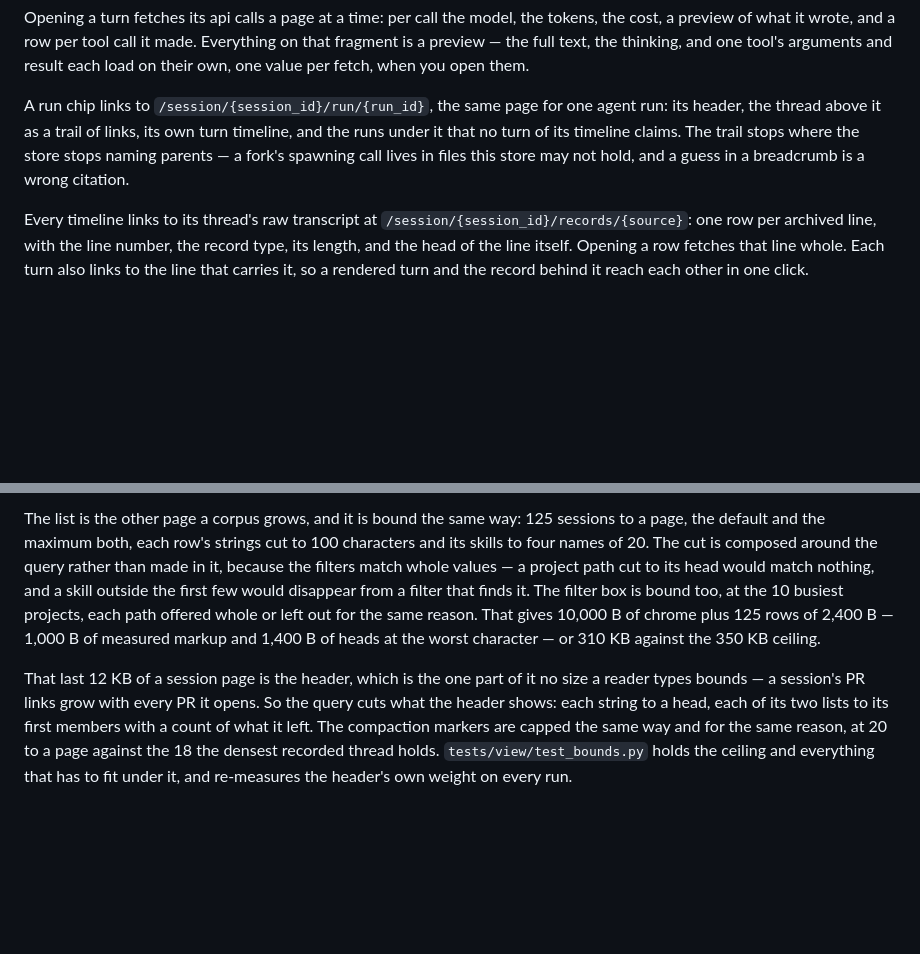
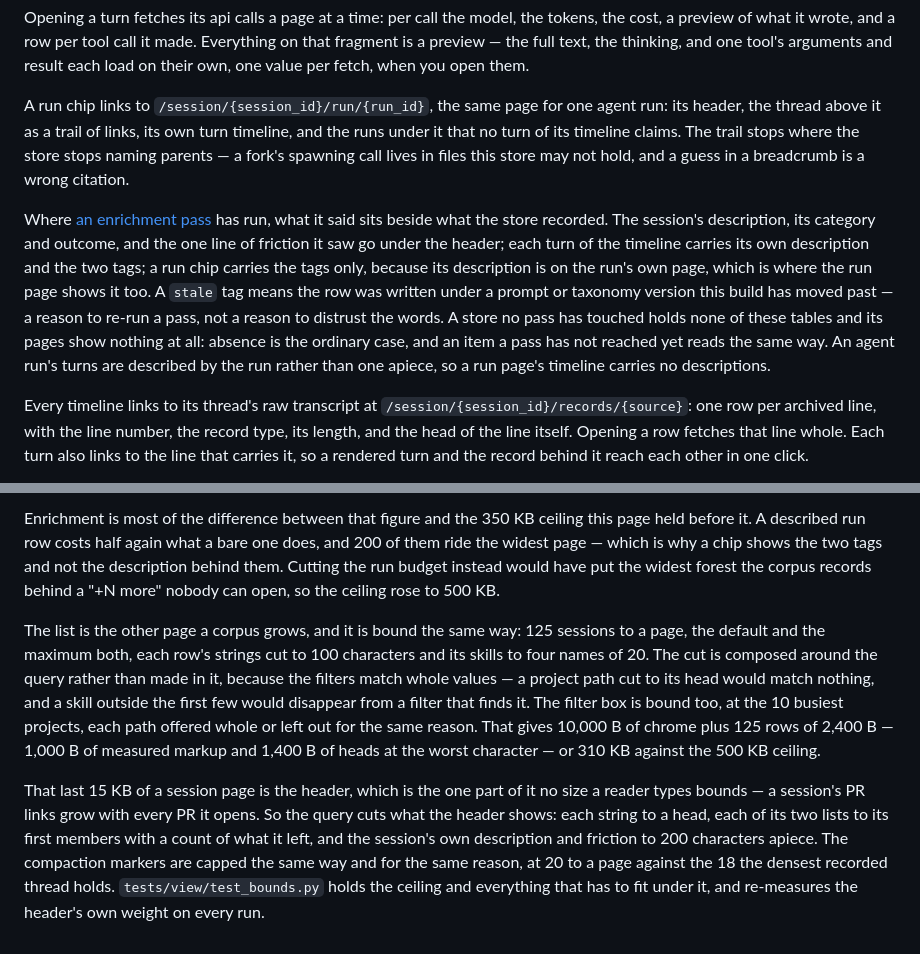
Before and after one commit to nathanielobrown/aiobserve, a Markdown page: docs/viewer.md, 2 parts joined by grey strips. GitHub-like rendering; blank space fills up the shorter version.

Commit message:
📚 Say what the viewer shows of an enrichment pass, and what it now weighs
The page ceiling and the arithmetic under it were stated in bytes, so raising
it moved four numbers in `viewer.md`. `enrichment.md` gains the viewer as a
reader of its tables — the one that reads them rather than the views.

```diff
--- a/docs/viewer.md
+++ b/docs/viewer.md
@@ -13,6 +13,8 @@ A session page at `/session/{session_id}` opens with the header the `sessions` r
 Opening a turn fetches its api calls a page at a time: per call the model, the tokens, the cost, a preview of what it wrote, and a row per tool call it made. Everything on that fragment is a preview — the full text, the thinking, and one tool's arguments and result each load on their own, one value per fetch, when you open them.
 
 A run chip links to `/session/{session_id}/run/{run_id}`, the same page for one agent run: its header, the thread above it as a trail of links, its own turn timeline, and the runs under it that no turn of its timeline claims. The trail stops where the store stops naming parents — a fork's spawning call lives in files this store may not hold, and a guess in a breadcrumb is a wrong citation.
+
+Where [an enrichment pass](enrichment.md) has run, what it said sits beside what the store recorded. The session's description, its category and outcome, and the one line of friction it saw go under the header; each turn of the timeline carries its own description and the two tags; a run chip carries the tags only, because its description is on the run's own page, which is where the run page shows it too. A `stale` tag means the row was written under a prompt or taxonomy version this build has moved past — a reason to re-run a pass, not a reason to distrust the words. A store no pass has touched holds none of these tables and its pages show nothing at all: absence is the ordinary case, and an item a pass has not reached yet reads the same way. An agent run's turns are described by the run rather than one apiece, so a run page's timeline carries no descriptions.
 
 Every timeline links to its thread's raw transcript at `/session/{session_id}/records/{source}`: one row per archived line, with the line number, the record type, its length, and the head of the line itself. Opening a row fetches that line whole. Each turn also links to the line that carries it, so a rendered turn and the record behind it reach each other in one click.
 
@@ -46,4 +48,6 @@ The session timeline is paged the same way, in two sizes that multiply: twenty t
 
-The list is the other page a corpus grows, and it is bound the same way: 125 sessions to a page, the default and the maximum both, each row's strings cut to 100 characters and its skills to four names of 20. The cut is composed around the query rather than made in it, because the filters match whole values — a project path cut to its head would match nothing, and a skill outside the first few would disappear from a filter that finds it. The filter box is bound too, at the 10 busiest projects, each path offered whole or left out for the same reason. That gives 10,000 B of chrome plus 125 rows of 2,400 B — 1,000 B of measured markup and 1,400 B of heads at the worst character — or 310 KB against the 350 KB ceiling.
+Enrichment is most of the difference between that figure and the 350 KB ceiling this page held before it. A described run row costs half again what a bare one does, and 200 of them ride the widest page — which is why a chip shows the two tags and not the description behind them. Cutting the run budget instead would have put the widest forest the corpus records behind a "+N more" nobody can open, so the ceiling rose to 500 KB.
 
-That last 12 KB of a session page is the header, which is the one part of it no size a reader types bounds — a session's PR links grow with every PR it opens. So the query cuts what the header shows: each string to a head, each of its two lists to its first members with a count of what it left. The compaction markers are capped the same way and for the same reason, at 20 to a page against the 18 the densest recorded thread holds. `tests/view/test_bounds.py` holds the ceiling and everything that has to fit under it, and re-measures the header's own weight on every run.
+The list is the other page a corpus grows, and it is bound the same way: 125 sessions to a page, the default and the maximum both, each row's strings cut to 100 characters and its skills to four names of 20. The cut is composed around the query rather than made in it, because the filters match whole values — a project path cut to its head would match nothing, and a skill outside the first few would disappear from a filter that finds it. The filter box is bound too, at the 10 busiest projects, each path offered whole or left out for the same reason. That gives 10,000 B of chrome plus 125 rows of 2,400 B — 1,000 B of measured markup and 1,400 B of heads at the worst character — or 310 KB against the 500 KB ceiling.
+
+That last 15 KB of a session page is the header, which is the one part of it no size a reader types bounds — a session's PR links grow with every PR it opens. So the query cuts what the header shows: each string to a head, each of its two lists to its first members with a count of what it left, and the session's own description and friction to 200 characters apiece. The compaction markers are capped the same way and for the same reason, at 20 to a page against the 18 the densest recorded thread holds. `tests/view/test_bounds.py` holds the ceiling and everything that has to fit under it, and re-measures the header's own weight on every run.
```
Also changed, not shown: other parts of docs/viewer.md (+1 -1 lines), docs/enrichment.md (+2 -0 lines).
